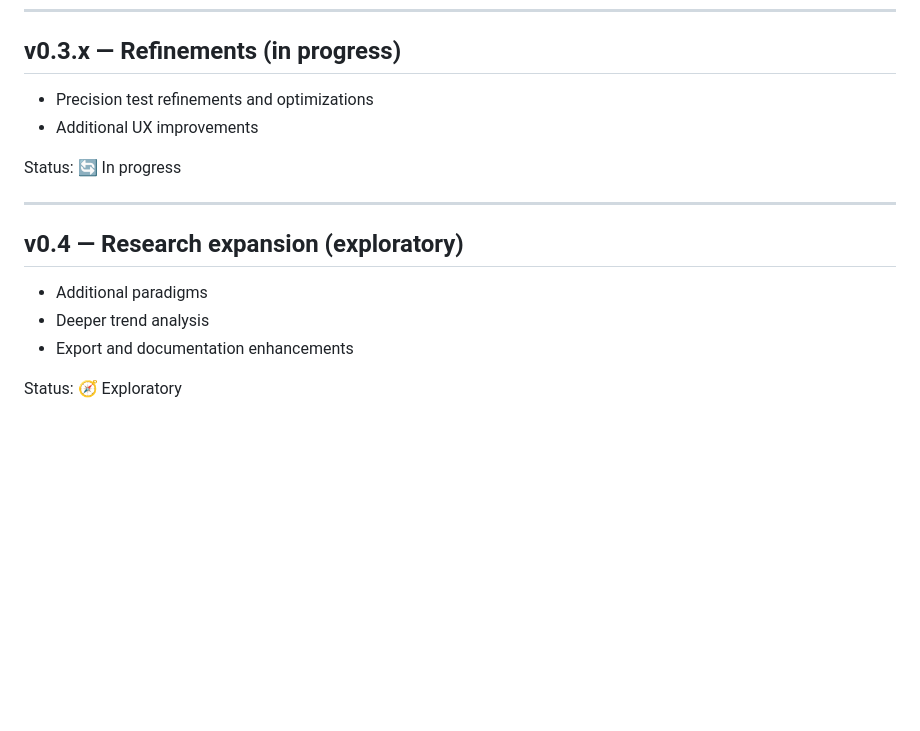
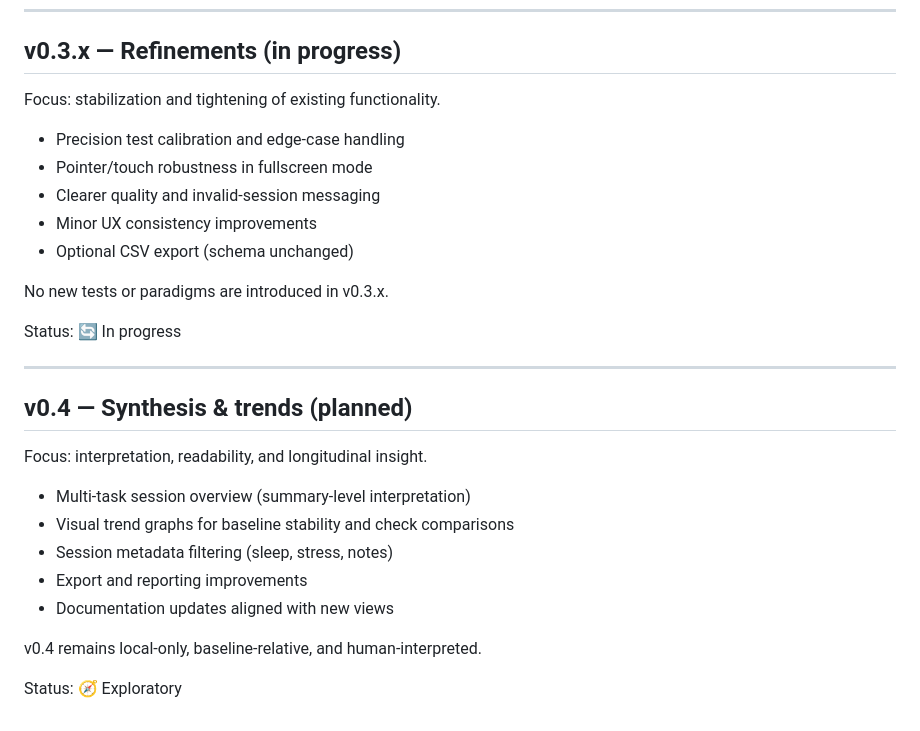
Before and after one commit to zwoomer/fce, a Markdown page: docs/roadmap.md, the part around the change. Drawn GitHub-style; blank space fills up the shorter version.

```diff
--- a/docs/roadmap.md
+++ b/docs/roadmap.md
@@ -144,16 +144,31 @@ Status: ✅ Shipped
 ---
 
 ## v0.3.x — Refinements (in progress)
-- Precision test refinements and optimizations
-- Additional UX improvements
+
+Focus: stabilization and tightening of existing functionality.
+
+- Precision test calibration and edge-case handling
+- Pointer/touch robustness in fullscreen mode
+- Clearer quality and invalid-session messaging
+- Minor UX consistency improvements
+- Optional CSV export (schema unchanged)
+
+No new tests or paradigms are introduced in v0.3.x.
 
 Status: 🔄 In progress
 
 ---
 
-## v0.4 — Research expansion (exploratory)
-- Additional paradigms
-- Deeper trend analysis
-- Export and documentation enhancements
+## v0.4 — Synthesis & trends (planned)
+
+Focus: interpretation, readability, and longitudinal insight.
+
+- Multi-task session overview (summary-level interpretation)
+- Visual trend graphs for baseline stability and check comparisons
+- Session metadata filtering (sleep, stress, notes)
+- Export and reporting improvements
+- Documentation updates aligned with new views
+
+v0.4 remains local-only, baseline-relative, and human-interpreted.
 
 Status: 🧭 Exploratory
```
Also changed, not shown: README.md (+18 -1 lines), docs/next-steps.md (+39 -11 lines).
